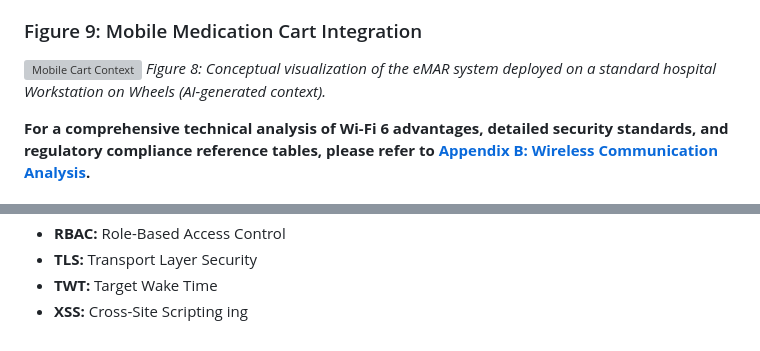
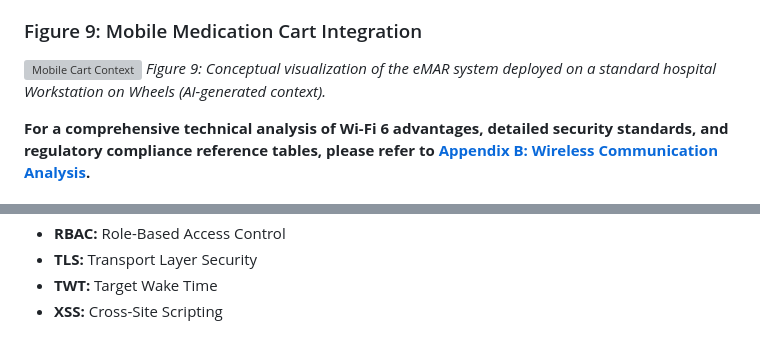
Before and after one commit to Josan88/Electronic-Medication-Administration-Record, a Markdown page: docs/PROPOSED_METHOD_SOLUTION.md, 2 parts joined by grey strips. Drawn GitHub-style; grey boxes are pictures that could not be loaded.

Commit message:
Update figure references in Proposed Method Solution for consistency

```diff
--- a/docs/PROPOSED_METHOD_SOLUTION.md
+++ b/docs/PROPOSED_METHOD_SOLUTION.md
@@ -735,7 +735,7 @@ Future deployments should utilize **Wi-Fi 6 (802.11ax)** infrastructure. Feature
 ### Figure 9: Mobile Medication Cart Integration
 
 ![Mobile Cart Context](./images/In-Context.png)
-*Figure 8: Conceptual visualization of the eMAR system deployed on a standard hospital Workstation on Wheels (AI-generated context).*
+*Figure 9: Conceptual visualization of the eMAR system deployed on a standard hospital Workstation on Wheels (AI-generated context).*
 
 **For a comprehensive technical analysis of Wi-Fi 6 advantages, detailed security standards, and regulatory compliance reference tables, please refer to [Appendix B: Wireless Communication Analysis](./APPENDIX_B_WIRELESS_COMMUNICATION.md).**
 
@@ -756,4 +756,3 @@ Future deployments should utilize **Wi-Fi 6 (802.11ax)** infrastructure. Feature
 - **TLS:** Transport Layer Security
 - **TWT:** Target Wake Time
 - **XSS:** Cross-Site Scripting
-ing
```
Also changed, not shown: other parts of docs/PROPOSED_METHOD_SOLUTION.md (+5 -5 lines).
